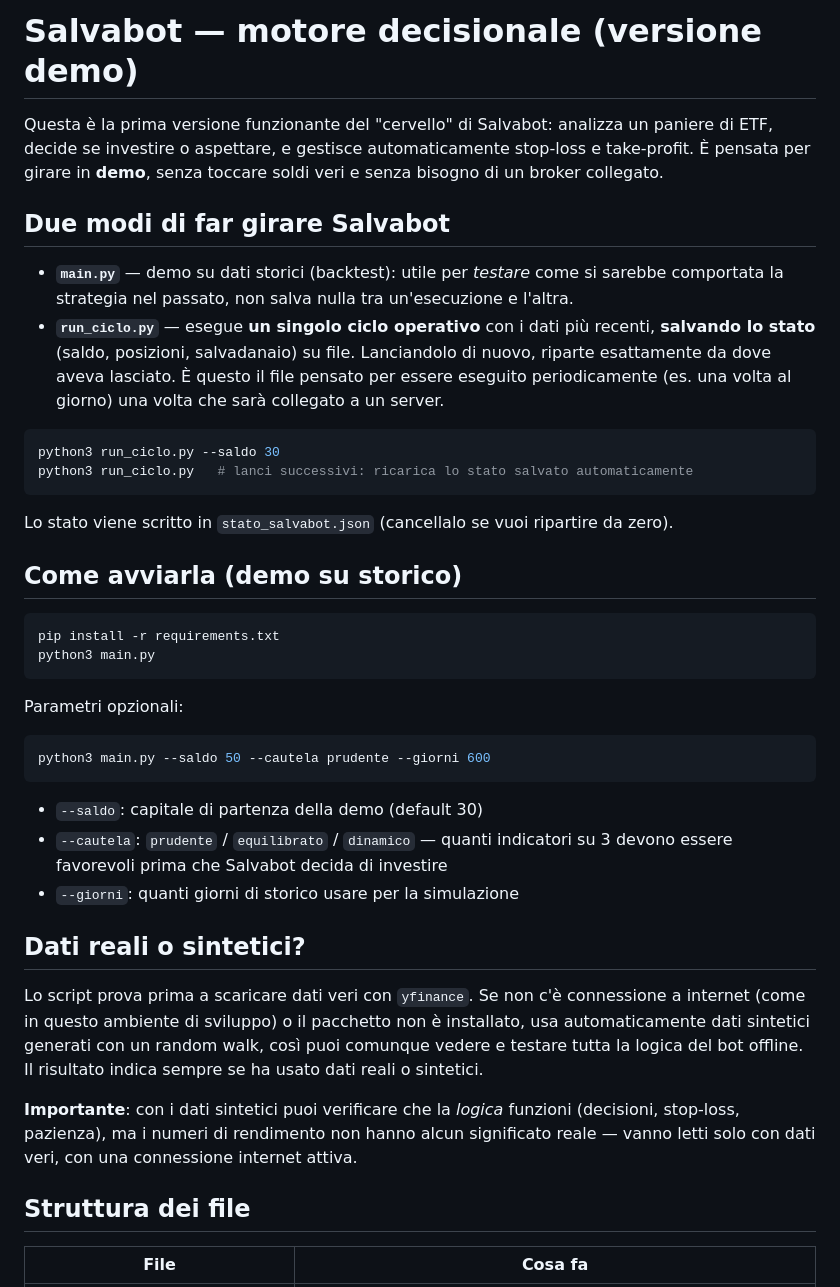
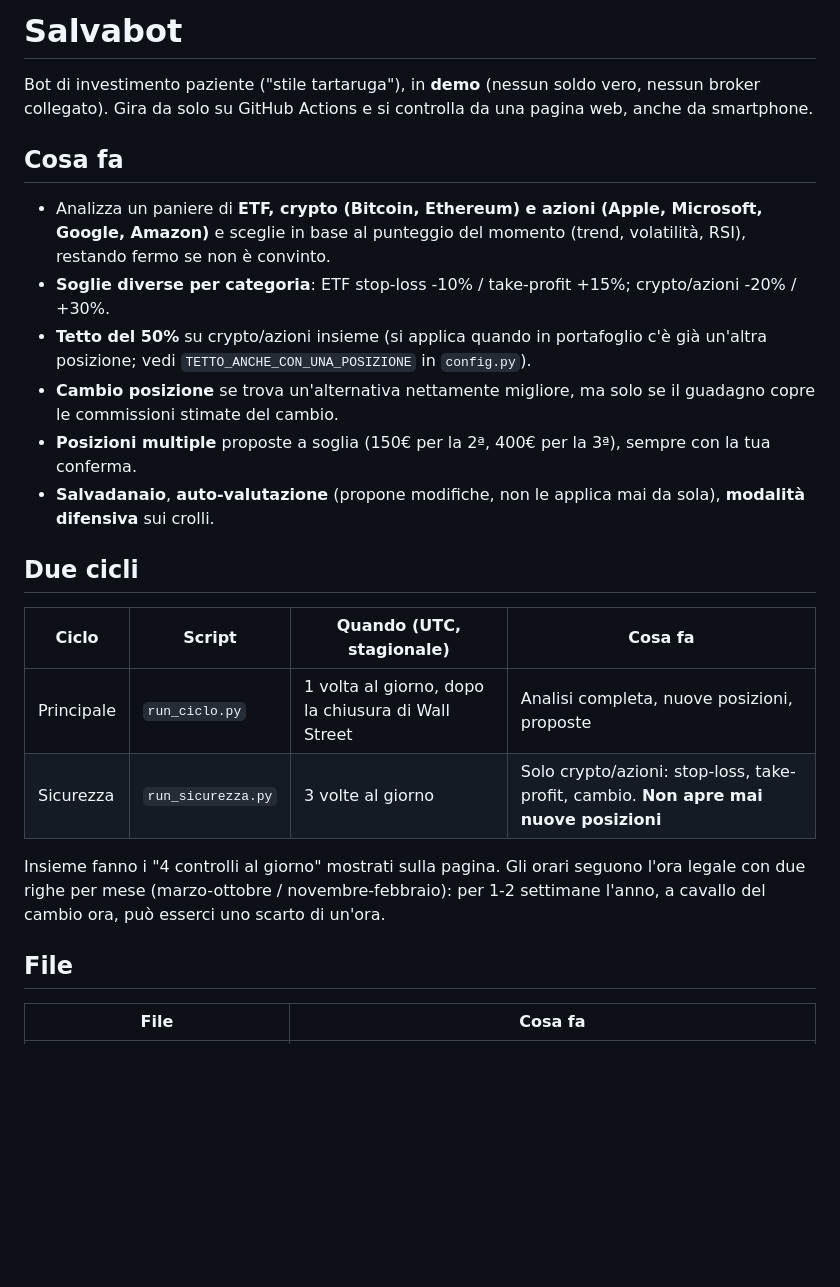
Before and after one commit to GitAntonio78/salvabot, a Markdown page: README.md, the part around one of its changes. Drawn GitHub-style; blank space fills up the shorter version.

````diff
--- a/README.md
+++ b/README.md
@@ -1,54 +1,32 @@
-# Salvabot — motore decisionale (versione demo)
+# Salvabot
 
-Questa è la prima versione funzionante del "cervello" di Salvabot: analizza
-un paniere di ETF, decide se investire o aspettare, e gestisce automaticamente
-stop-loss e take-profit. È pensata per girare in **demo**, senza toccare soldi
-veri e senza bisogno di un broker collegato.
+Bot di investimento paziente ("stile tartaruga"), in **demo** (nessun soldo vero, nessun broker collegato).
+Gira da solo su GitHub Actions e si controlla da una pagina web, anche da smartphone.
 
-## Due modi di far girare Salvabot
+## Cosa fa
 
-- **`main.py`** — demo su dati storici (backtest): utile per *testare* come si sarebbe comportata la strategia nel passato, non salva nulla tra un'esecuzione e l'altra.
-- **`run_ciclo.py`** — esegue **un singolo ciclo operativo** con i dati più recenti, **salvando lo stato** (saldo, posizioni, salvadanaio) su file. Lanciandolo di nuovo, riparte esattamente da dove aveva lasciato. È questo il file pensato per essere eseguito periodicamente (es. una volta al giorno) una volta che sarà collegato a un server.
+- Analizza un paniere di **ETF, crypto (Bitcoin, Ethereum) e azioni (Apple, Microsoft, Google, Amazon)**
+  e sceglie in base al punteggio del momento (trend, volatilità, RSI), restando fermo se non è convinto.
+- **Soglie diverse per categoria**: ETF stop-loss -10% / take-profit +15%; crypto/azioni -20% / +30%.
+- **Tetto del 50%** su crypto/azioni insieme (si applica quando in portafoglio c'è già un'altra posizione;
+  vedi `TETTO_ANCHE_CON_UNA_POSIZIONE` in `config.py`).
+- **Cambio posizione** se trova un'alternativa nettamente migliore, ma solo se il guadagno copre le
+  commissioni stimate del cambio.
+- **Posizioni multiple** proposte a soglia (150€ per la 2ª, 400€ per la 3ª), sempre con la tua conferma.
+- **Salvadanaio**, **auto-valutazione** (propone modifiche, non le applica mai da sola), **modalità difensiva** sui crolli.
 
-```bash
-python3 run_ciclo.py --saldo 30
-python3 run_ciclo.py   # lanci successivi: ricarica lo stato salvato automaticamente
-```
+## Due cicli
 
-Lo stato viene scritto in `stato_salvabot.json` (cancellalo se vuoi ripartire da zero).
+| Ciclo | Script | Quando (UTC, stagionale) | Cosa fa |
+|---|---|---|---|
+| Principale | `run_ciclo.py` | 1 volta al giorno, dopo la chiusura di Wall Street | Analisi completa, nuove posizioni, proposte |
+| Sicurezza | `run_sicurezza.py` | 3 volte al giorno | Solo crypto/azioni: stop-loss, take-profit, cambio. **Non apre mai nuove posizioni** |
 
-## Come avviarla (demo su storico)
+Insieme fanno i "4 controlli al giorno" mostrati sulla pagina. Gli orari seguono l'ora legale con due
+righe per mese (marzo-ottobre / novembre-febbraio): per 1-2 settimane l'anno, a cavallo del cambio ora,
+può esserci uno scarto di un'ora.
 
-```bash
-pip install -r requirements.txt
-python3 main.py
-```
-
-Parametri opzionali:
-
-```bash
-python3 main.py --saldo 50 --cautela prudente --giorni 600
-```
-
-- `--saldo`: capitale di partenza della demo (default 30)
-- `--cautela`: `prudente` / `equilibrato` / `dinamico` — quanti indicatori su 3
-  devono essere favorevoli prima che Salvabot decida di investire
-- `--giorni`: quanti giorni di storico usare per la simulazione
-
-## Dati reali o sintetici?
-
-Lo script prova prima a scaricare dati veri con `yfinance`. Se non c'è
-connessione a internet (come in questo ambiente di sviluppo) o il pacchetto
-non è installato, usa automaticamente dati sintetici generati con un random
-walk, così puoi comunque vedere e testare tutta la logica del bot offline.
-Il risultato indica sempre se ha usato dati reali o sintetici.
-
-**Importante**: con i dati sintetici puoi verificare che la *logica* funzioni
-(decisioni, stop-loss, pazienza), ma i numeri di rendimento non hanno alcun
-significato reale — vanno letti solo con dati veri, con una connessione
-internet attiva.
-
-## Struttura dei file
+## File
 
 | File | Cosa fa |
 |---|---|
````
Also changed, not shown: other parts of README.md (+26 -35 lines).
